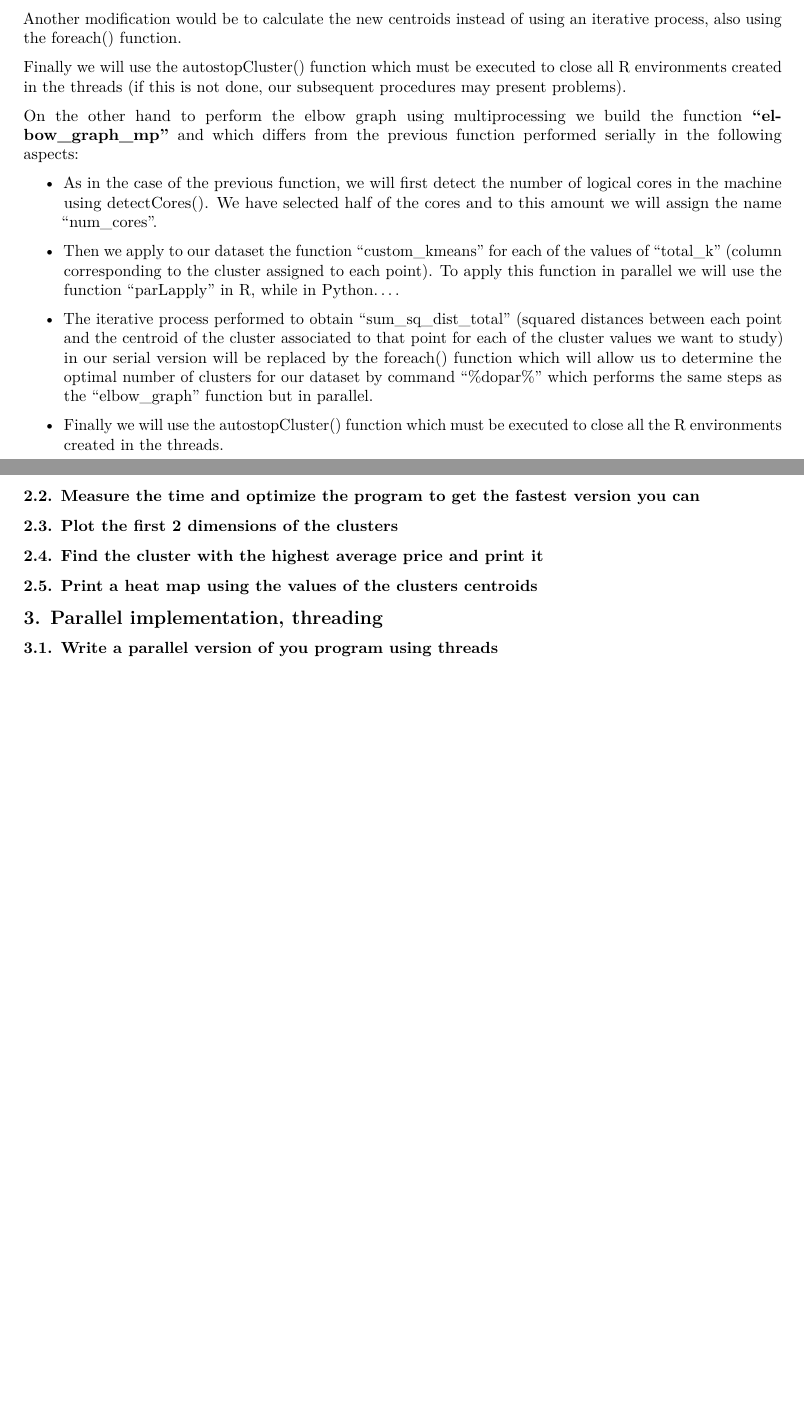
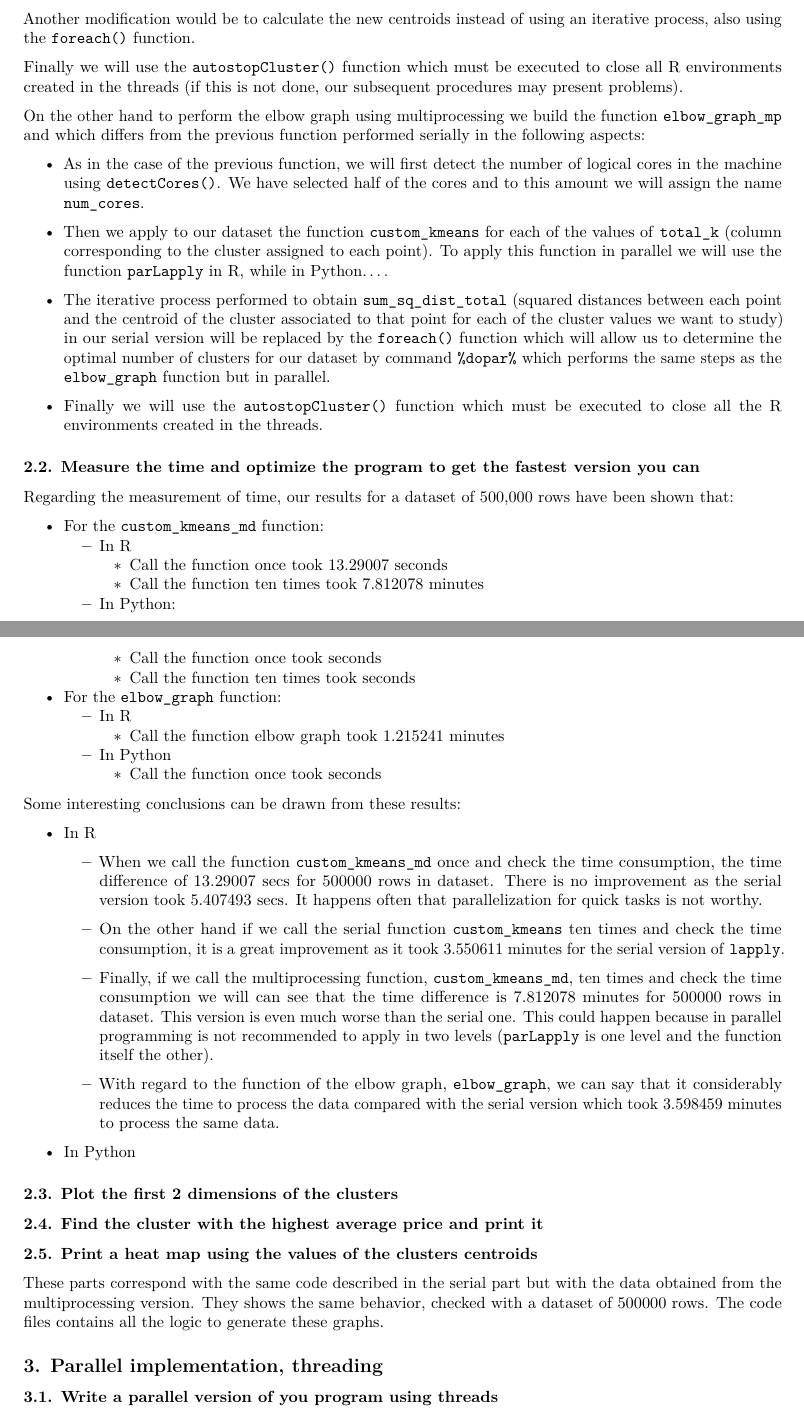
Before and after one commit to luisrodrigar/scalable-distributed-computing, an R Markdown document (Lab 1/Memory/Memory.rmd): two parts of pages 7 and 8 of 8 before the commit and two parts of pages 7 and 8 of 9 after it, joined at a grey line, cut so that both start at the same text, the shorter picture padded with empty space. Rendered offline with R 4.5, knitr and Pandoc, then LaTeX, with nearby package versions.

Commit message:
Comments of multiprocessing part by R

```diff
--- a/Lab 1/Memory/Memory.rmd
+++ b/Lab 1/Memory/Memory.rmd
@@ -160,40 +160,74 @@ We will see that if a script takes a few seconds, parallelization is probably no
 
 ### 2.1. Write a parallel version of you program using multiprocessing
 
-Our function in this case using multiprocessing will be called **"custom_kmeans_mp "** which, as we said before, will be in charge of dividing our dataset into a certain number of groups, where each observation of the dataset belongs to the group whose average value is closest to that observation.
+Our function in this case using multiprocessing will be called `custom_kmeans_mp` which, as we said before, will be in charge of dividing our dataset into a certain number of groups, where each observation of the dataset belongs to the group whose average value is closest to that observation.
 
-The first thing we will do is to detect the number of logical cores in the machine using detectCores(). We have selected half of the cores since this is usually what works best to keep the operating system and the rest of the tasks of our machine running normally. To this quantity we will assign the name "num_cores".
+The first thing we will do is to detect the number of logical cores in the machine using `detectCores()`. We have selected half of the cores since this is usually what works best to keep the operating system and the rest of the tasks of our machine running normally. To this quantity we will assign the name `num_cores`.
 
-Next, we will assign a new variable "par_cluster" to create the cluster, where we specify the number of threads that we are going to use by means of the function makeCluster().
+Next, we will assign a new variable `par_cluster` to create the cluster, where we specify the number of threads that we are going to use by means of the function makeCluster().
 
-In what follows, we use the "foreach" library, which, as we said before, allows us to process loops in parallel.
+In what follows, we use the `foreach` library, which, as we said before, allows us to process loops in parallel.
 
-That is, we will go from calculating the distance in modulus from each point to each of the centroids (previously chosen randomly) using a loop to perform it in parallel using the foreach() function and we will choose the minimum distance, now using parApply() (function are similar to those known from the base of R that takes care of all the heavy work in the parelization) instead of performing a loop going through each of the calculated distances.
+That is, we will go from calculating the distance in modulus from each point to each of the centroids (previously chosen randomly) using a loop to perform it in parallel using the `foreach()` function and we will choose the minimum distance, now using `parApply()` (function are similar to those known from the base of R that takes care of all the heavy work in the parelization) instead of performing a loop going through each of the calculated distances.
 
-We then calculate the cluster number to which each point belongs, i.e. the cluster to which the distance is smaller and store it in the variable "cluster" using the max.col() function. As in the serial case, we add a column to our dataset (variable "assig_cluster") where each point is assigned the cluster for which its distance to the respective centroid is the minimum.
+We then calculate the cluster number to which each point belongs, i.e. the cluster to which the distance is smaller and store it in the variable `cluster` using the `max.col()` function. As in the serial case, we add a column to our dataset (variable `assig_cluster`) where each point is assigned the cluster for which its distance to the respective centroid is the minimum.
 
-Another modification would be to calculate the new centroids instead of using an iterative process, also using the foreach() function.
+Another modification would be to calculate the new centroids instead of using an iterative process, also using the `foreach()` function.
 
-Finally we will use the autostopCluster() function which must be executed to close all R environments created in the threads (if this is not done, our subsequent procedures may present problems).
+Finally we will use the `autostopCluster()` function which must be executed to close all R environments created in the threads (if this is not done, our subsequent procedures may present problems).
 
 
-On the other hand to perform the elbow graph using multiprocessing we build the function **"elbow_graph_mp "** and which differs from the previous function performed serially in the following aspects:
+On the other hand to perform the elbow graph using multiprocessing we build the function `elbow_graph_mp` and which differs from the previous function performed serially in the following aspects:
 
-- As in the case of the previous function, we will first detect the number of logical cores in the machine using detectCores(). We have selected half of the cores and to this amount we will assign the name "num_cores".
+- As in the case of the previous function, we will first detect the number of logical cores in the machine using `detectCores()`. We have selected half of the cores and to this amount we will assign the name `num_cores`.
 
-- Then we apply to our dataset the function "custom_kmeans" for each of the values of "total_k" (column corresponding to the cluster assigned to each point). To apply this function in parallel we will use the function "parLapply" in R, while in Python....
+- Then we apply to our dataset the function `custom_kmeans` for each of the values of `total_k` (column corresponding to the cluster assigned to each point). To apply this function in parallel we will use the function `parLapply` in R, while in Python....
 
-- The iterative process performed to obtain "sum_sq_dist_total" (squared distances between each point and the centroid of the cluster associated to that point for each of the cluster values we want to study) in our serial version will be replaced by the foreach() function which will allow us to determine the optimal number of clusters for our dataset by command "%dopar%" which performs the same steps as the "elbow_graph" function but in parallel.
+- The iterative process performed to obtain `sum_sq_dist_total` (squared distances between each point and the centroid of the cluster associated to that point for each of the cluster values we want to study) in our serial version will be replaced by the `foreach()` function which will allow us to determine the optimal number of clusters for our dataset by command `%dopar%` which performs the same steps as the `elbow_graph` function but in parallel.
 
-- Finally we will use the autostopCluster() function which must be executed to close all the R environments created in the threads.
+- Finally we will use the `autostopCluster()` function which must be executed to close all the R environments created in the threads.
 
 ### 2.2. Measure the time and optimize the program to get the fastest version you can
+
+Regarding the measurement of time, our results for a dataset of 500,000 rows have been shown that:
+
+- For the `custom_kmeans_md` function:
+  - In R
+    - Call the function once took 13.29007 seconds
+    - Call the function ten times took 7.812078 minutes
+  - In Python:
+    - Call the function once took  seconds
+    - Call the function ten times took  seconds
+- For the `elbow_graph` function:
+  - In R
+    - Call the function elbow graph took 1.215241 minutes
+  - In Python
+    - Call the function once took  seconds
+
+Some interesting conclusions can be drawn from these results:
+
+- In R
+
+  - When we call the function `custom_kmeans_md` once and check the time      consumption, the time difference of 13.29007 secs for 500000 rows in      dataset. There is no improvement as the serial version took 5.407493      secs. It happens often that parallelization for quick tasks is not        worthy.
+
+  - On the other hand if we call the serial function `custom_kmeans` ten      times and check the time consumption, it is a great improvement as it     took 3.550611 minutes for the serial version of `lapply`.
+
+  - Finally, if we call the multiprocessing function, `custom_kmeans_md`,     ten times and check the time consumption we will can see that the time     difference is 7.812078 minutes for 500000 rows in dataset.
+    This version is even much worse than the serial one. This could happen     because in parallel programming is not recommended to apply in two        levels (`parLapply` is one level and the function itself the other).
+
+  - With regard to the function of the elbow graph, `elbow_graph`, we can     say that it considerably reduces the time to process the data compared     with the serial version which took 3.598459 minutes to process the        same data.
+
+
+- In Python
+
 
 ### 2.3. Plot the first 2 dimensions of the clusters
 
 ### 2.4. Find the cluster with the highest average price and print it
 
 ### 2.5. Print a heat map using the values of the clusters centroids
+
+These parts correspond with the same code described in the serial part but with the data obtained from the multiprocessing version. They shows the same behavior, checked with a dataset of 500000 rows. The code files contains all the logic to generate these graphs.
 
 ## 3. Parallel implementation, threading
 
```
Also changed, not shown: Lab 1/Memory/Memory.rmd (4 more changed lines).
